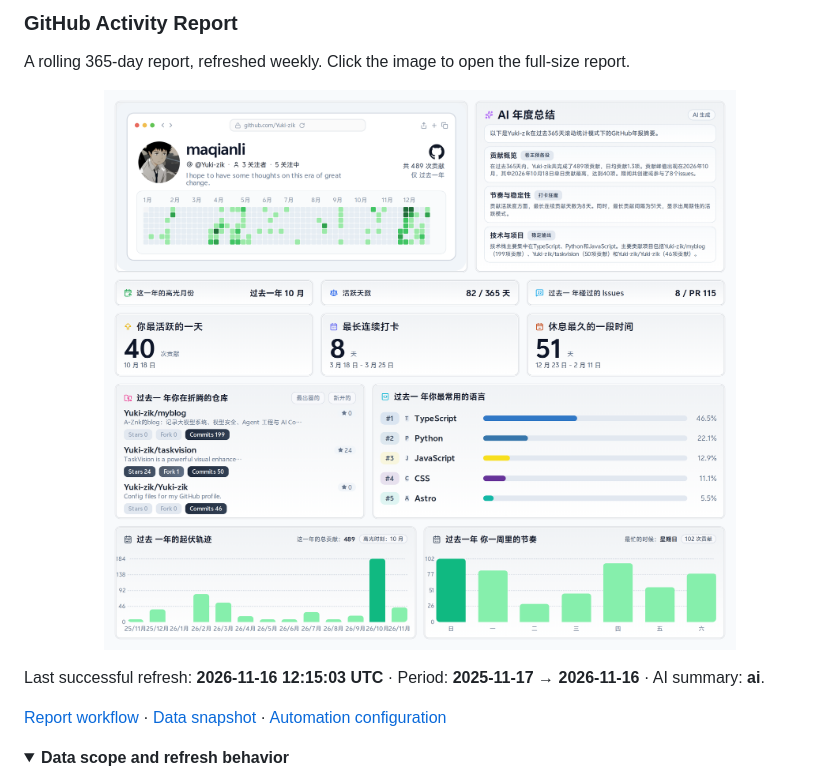
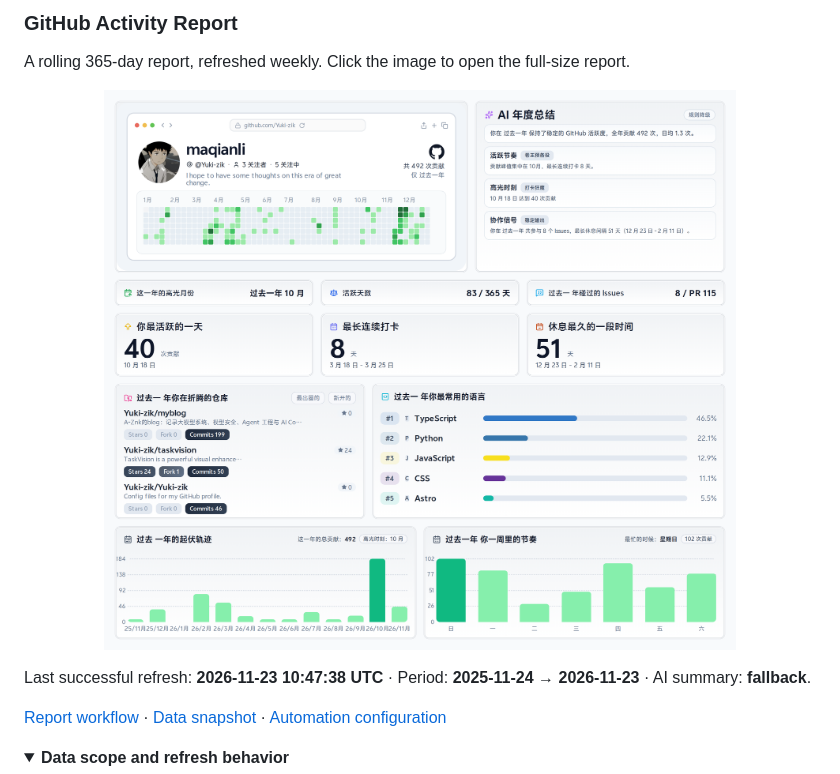
Before and after one commit to Yuki-zik/Yuki-zik, a Markdown page: README.md, the part around the change. GitHub-like rendering; pictures changed too: assets/github-annual-report.png; folded sections open.

Commit message:
chore: refresh profile assets

```diff
--- a/README.md
+++ b/README.md
@@ -40,7 +40,7 @@ A rolling 365-day report, refreshed weekly. Click the image to open the full-siz
 </p>
 
 <!-- REPORT_STATUS:START -->
-Last successful refresh: **2026-11-16 12:15:03 UTC** · Period: **2025-11-17 → 2026-11-16** · AI summary: **ai**.
+Last successful refresh: **2026-11-23 10:47:38 UTC** · Period: **2025-11-24 → 2026-11-23** · AI summary: **fallback**.
 <!-- REPORT_STATUS:END -->
 
 [Report workflow](https://github.com/Yuki-zik/Yuki-zik/actions/workflows/yearly-report.yml) · [Data snapshot](./assets/github-annual-report.json) · [Automation configuration](./PROFILE_AUTOMATION.md)
```
Also changed, not shown: 3 other files.
